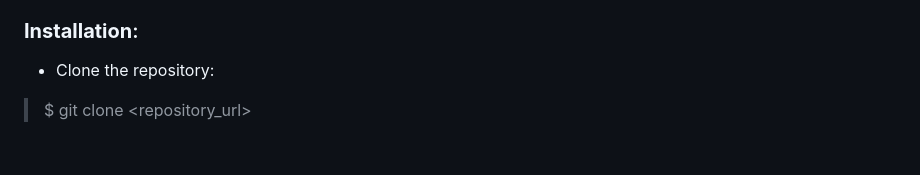
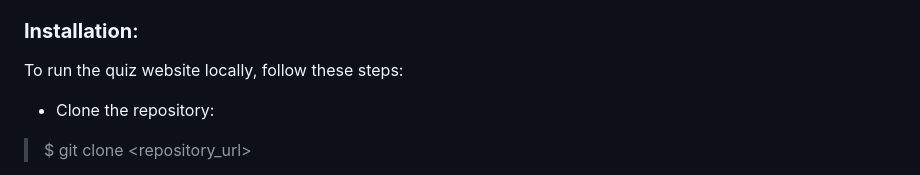
Before and after one commit to bek000han/web-showgame, a Markdown page: README.md, the part around the change. Rendered like a GitHub page; blank space fills up the shorter version.

```diff
--- a/README.md
+++ b/README.md
@@ -7,7 +7,7 @@ Hello, this is bek000han from Kazakhstan and here is my CS50x final project I ha
 The app lets users create their own account, play the game, track their progress, and compete with other users on a global leaderboard. The game follows the original format of the quiz show, consisting of multiple stages (12 questions) with increasing difficulty levels for the questions as the user progresses. At each stage, the user is presented with a question and multiple-choice answers. The user needs to select the correct answer continue to the next stage. If the user fails or reaches the million dollar question, they are rewarded their prize pool, which is saved onto the leaderboard for all to see.
 
 ### **Installation**:
-
+To run the quiz website locally, follow these steps:
 - Clone the repository:
 > $ git clone <repository_url>
 - Change to the project directory:
```
